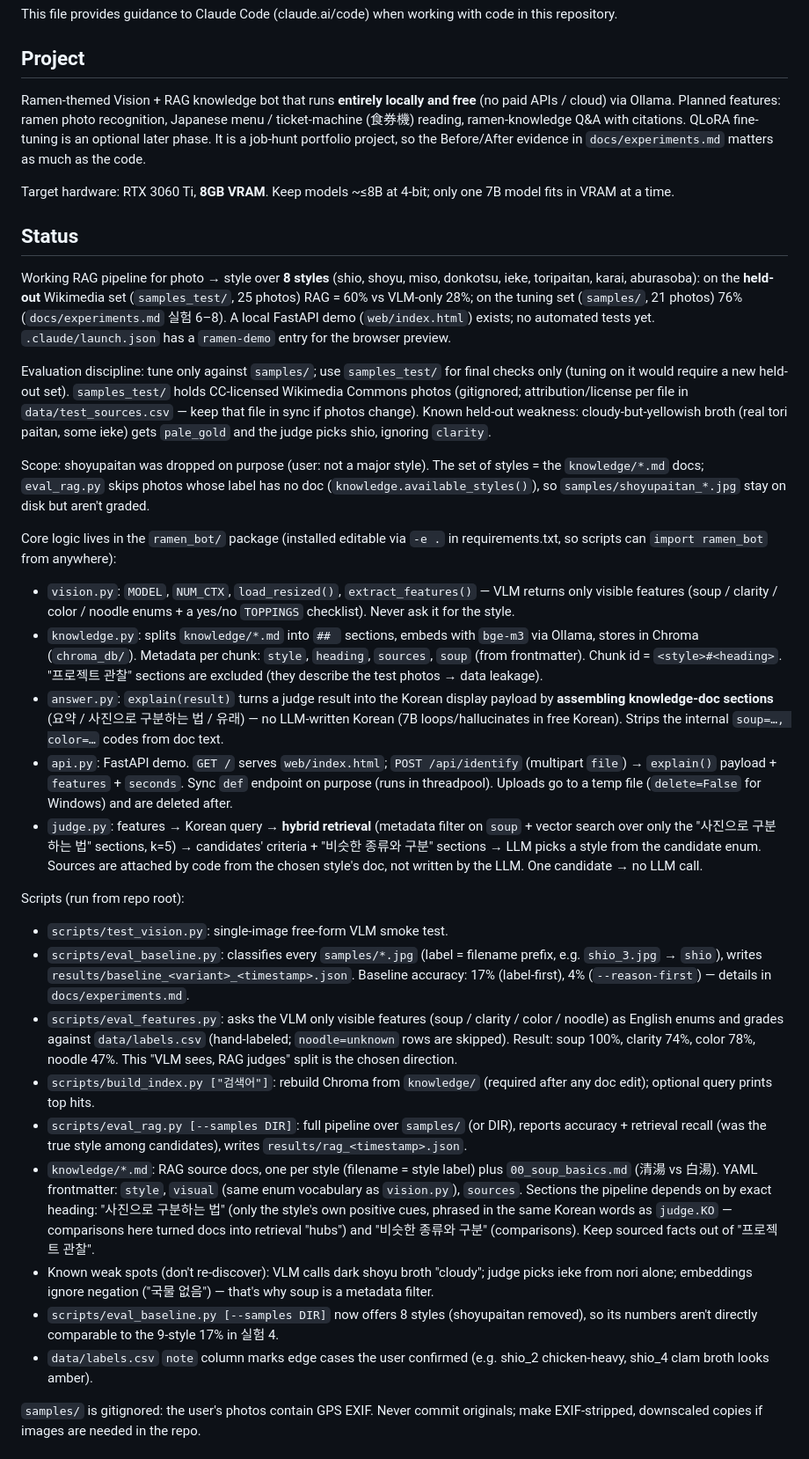
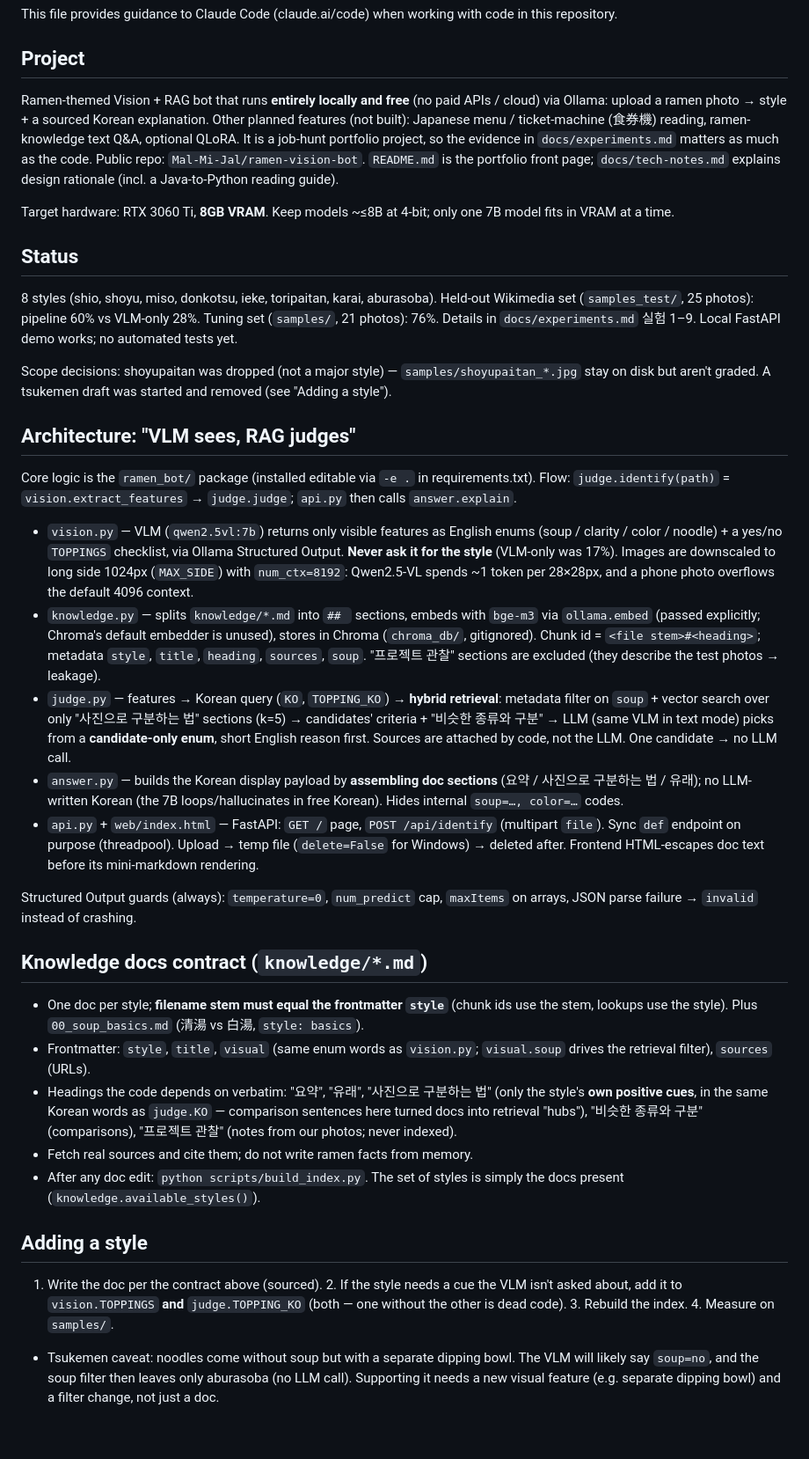
Before and after one commit to Mal-Mi-Jal/ramen-vision-bot, a Markdown page: CLAUDE.md, the part around one of its changes. Shown at 88% size. Rendered like a GitHub page; blank space fills up the shorter version.

```diff
--- a/CLAUDE.md
+++ b/CLAUDE.md
@@ -4,34 +4,38 @@ This file provides guidance to Claude Code (claude.ai/code) when working with co
 
 ## Project
 
-Ramen-themed Vision + RAG knowledge bot that runs **entirely locally and free** (no paid APIs / cloud) via Ollama. Planned features: ramen photo recognition, Japanese menu / ticket-machine (食券機) reading, ramen-knowledge Q&A with citations. QLoRA fine-tuning is an optional later phase. It is a job-hunt portfolio project, so the Before/After evidence in `docs/experiments.md` matters as much as the code.
+Ramen-themed Vision + RAG bot that runs **entirely locally and free** (no paid APIs / cloud) via Ollama: upload a ramen photo → style + a sourced Korean explanation. Other planned features (not built): Japanese menu / ticket-machine (食券機) reading, ramen-knowledge text Q&A, optional QLoRA. It is a job-hunt portfolio project, so the evidence in `docs/experiments.md` matters as much as the code. Public repo: `Mal-Mi-Jal/ramen-vision-bot`. `README.md` is the portfolio front page; `docs/tech-notes.md` explains design rationale (incl. a Java-to-Python reading guide).
 
 Target hardware: RTX 3060 Ti, **8GB VRAM**. Keep models ~≤8B at 4-bit; only one 7B model fits in VRAM at a time.
 
 ## Status
 
-Working RAG pipeline for photo → style over **8 styles** (shio, shoyu, miso, donkotsu, ieke, toripaitan, karai, aburasoba): on the **held-out** Wikimedia set (`samples_test/`, 25 photos) RAG = 60% vs VLM-only 28%; on the tuning set (`samples/`, 21 photos) 76% (`docs/experiments.md` 실험 6–8). A local FastAPI demo (`web/index.html`) exists; no automated tests yet. `.claude/launch.json` has a `ramen-demo` entry for the browser preview.
+8 styles (shio, shoyu, miso, donkotsu, ieke, toripaitan, karai, aburasoba). Held-out Wikimedia set (`samples_test/`, 25 photos): pipeline 60% vs VLM-only 28%. Tuning set (`samples/`, 21 photos): 76%. Details in `docs/experiments.md` 실험 1–9. Local FastAPI demo works; no automated tests yet.
 
-Evaluation discipline: tune only against `samples/`; use `samples_test/` for final checks only (tuning on it would require a new held-out set). `samples_test/` holds CC-licensed Wikimedia Commons photos (gitignored; attribution/license per file in `data/test_sources.csv` — keep that file in sync if photos change). Known held-out weakness: cloudy-but-yellowish broth (real tori paitan, some ieke) gets `pale_gold` and the judge picks shio, ignoring `clarity`.
+Scope decisions: shoyupaitan was dropped (not a major style) — `samples/shoyupaitan_*.jpg` stay on disk but aren't graded. A tsukemen draft was started and removed (see "Adding a style").
 
-Scope: shoyupaitan was dropped on purpose (user: not a major style). The set of styles = the `knowledge/*.md` docs; `eval_rag.py` skips photos whose label has no doc (`knowledge.available_styles()`), so `samples/shoyupaitan_*.jpg` stay on disk but aren't graded.
+## Architecture: "VLM sees, RAG judges"
 
-Core logic lives in the `ramen_bot/` package (installed editable via `-e .` in requirements.txt, so scripts can `import ramen_bot` from anywhere):
-- `vision.py`: `MODEL`, `NUM_CTX`, `load_resized()`, `extract_features()` — VLM returns only visible features (soup / clarity / color / noodle enums + a yes/no `TOPPINGS` checklist). Never ask it for the style.
-- `knowledge.py`: splits `knowledge/*.md` into `## ` sections, embeds with `bge-m3` via Ollama, stores in Chroma (`chroma_db/`). Metadata per chunk: `style`, `heading`, `sources`, `soup` (from frontmatter). Chunk id = `<style>#<heading>`. "프로젝트 관찰" sections are excluded (they describe the test photos → data leakage).
-- `answer.py`: `explain(result)` turns a judge result into the Korean display payload by **assembling knowledge-doc sections** (요약 / 사진으로 구분하는 법 / 유래) — no LLM-written Korean (7B loops/hallucinates in free Korean). Strips the internal `soup=…, color=…` codes from doc text.
-- `api.py`: FastAPI demo. `GET /` serves `web/index.html`; `POST /api/identify` (multipart `file`) → `explain()` payload + `features` + `seconds`. Sync `def` endpoint on purpose (runs in threadpool). Uploads go to a temp file (`delete=False` for Windows) and are deleted after.
-- `judge.py`: features → Korean query → **hybrid retrieval** (metadata filter on `soup` + vector search over only the "사진으로 구분하는 법" sections, k=5) → candidates' criteria + "비슷한 종류와 구분" sections → LLM picks a style from the candidate enum. Sources are attached by code from the chosen style's doc, not written by the LLM. One candidate → no LLM call.
+Core logic is the `ramen_bot/` package (installed editable via `-e .` in requirements.txt). Flow: `judge.identify(path)` = `vision.extract_features` → `judge.judge`; `api.py` then calls `answer.explain`.
 
-Scripts (run from repo root):
-- `scripts/test_vision.py`: single-image free-form VLM smoke test.
-- `scripts/eval_baseline.py`: classifies every `samples/*.jpg` (label = filename prefix, e.g. `shio_3.jpg` → `shio`), writes `results/baseline_<variant>_<timestamp>.json`. Baseline accuracy: 17% (label-first), 4% (`--reason-first`) — details in `docs/experiments.md`.
-- `scripts/eval_features.py`: asks the VLM only visible features (soup / clarity / color / noodle) as English enums and grades against `data/labels.csv` (hand-labeled; `noodle=unknown` rows are skipped). Result: soup 100%, clarity 74%, color 78%, noodle 47%. This "VLM sees, RAG judges" split is the chosen direction.
-- `scripts/build_index.py ["검색어"]`: rebuild Chroma from `knowledge/` (required after any doc edit); optional query prints top hits.
-- `scripts/eval_rag.py [--samples DIR]`: full pipeline over `samples/` (or DIR), reports accuracy + retrieval recall (was the true style among candidates), writes `results/rag_<timestamp>.json`.
-- `knowledge/*.md`: RAG source docs, one per style (filename = style label) plus `00_soup_basics.md` (清湯 vs 白湯). YAML frontmatter: `style`, `visual` (same enum vocabulary as `vision.py`), `sources`. Sections the pipeline depends on by exact heading: "사진으로 구분하는 법" (only the style's own positive cues, phrased in the same Korean words as `judge.KO` — comparisons here turned docs into retrieval "hubs") and "비슷한 종류와 구분" (comparisons). Keep sourced facts out of "프로젝트 관찰".
-- Known weak spots (don't re-discover): VLM calls dark shoyu broth "cloudy"; judge picks ieke from nori alone; embeddings ignore negation ("국물 없음") — that's why soup is a metadata filter.
-- `scripts/eval_baseline.py [--samples DIR]` now offers 8 styles (shoyupaitan removed), so its numbers aren't directly comparable to the 9-style 17% in 실험 4.
-- `data/labels.csv` `note` column marks edge cases the user confirmed (e.g. shio_2 chicken-heavy, shio_4 clam broth looks amber).
+- `vision.py` — VLM (`qwen2.5vl:7b`) returns only visible features as English enums (soup / clarity / color / noodle) + a yes/no `TOPPINGS` checklist, via Ollama Structured Output. **Never ask it for the style** (VLM-only was 17%). Images are downscaled to long side 1024px (`MAX_SIDE`) with `num_ctx=8192`: Qwen2.5-VL spends ~1 token per 28×28px, and a phone photo overflows the default 4096 context.
+- `knowledge.py` — splits `knowledge/*.md` into `## ` sections, embeds with `bge-m3` via `ollama.embed` (passed explicitly; Chroma's default embedder is unused), stores in Chroma (`chroma_db/`, gitignored). Chunk id = `<file stem>#<heading>`; metadata `style`, `title`, `heading`, `sources`, `soup`. "프로젝트 관찰" sections are excluded (they describe the test photos → leakage).
+- `judge.py` — features → Korean query (`KO`, `TOPPING_KO`) → **hybrid retrieval**: metadata filter on `soup` + vector search over only "사진으로 구분하는 법" sections (k=5) → candidates' criteria + "비슷한 종류와 구분" → LLM (same VLM in text mode) picks from a **candidate-only enum**, short English reason first. Sources are attached by code, not the LLM. One candidate → no LLM call.
+- `answer.py` — builds the Korean display payload by **assembling doc sections** (요약 / 사진으로 구분하는 법 / 유래); no LLM-written Korean (the 7B loops/hallucinates in free Korean). Hides internal `soup=…, color=…` codes.
+- `api.py` + `web/index.html` — FastAPI: `GET /` page, `POST /api/identify` (multipart `file`). Sync `def` endpoint on purpose (threadpool). Upload → temp file (`delete=False` for Windows) → deleted after. Frontend HTML-escapes doc text before its mini-markdown rendering.
 
-`samples/` is gitignored: the user's photos contain GPS EXIF. Never commit originals; make EXIF-stripped, downscaled copies if images are needed in the repo.
+Structured Output guards (always): `temperature=0`, `num_predict` cap, `maxItems` on arrays, JSON parse failure → `invalid` instead of crashing.
+
+## Knowledge docs contract (`knowledge/*.md`)
+
+- One doc per style; **filename stem must equal the frontmatter `style`** (chunk ids use the stem, lookups use the style). Plus `00_soup_basics.md` (清湯 vs 白湯, `style: basics`).
+- Frontmatter: `style`, `title`, `visual` (same enum words as `vision.py`; `visual.soup` drives the retrieval filter), `sources` (URLs).
+- Headings the code depends on verbatim: "요약", "유래", "사진으로 구분하는 법" (only the style's **own positive cues**, in the same Korean words as `judge.KO` — comparison sentences here turned docs into retrieval "hubs"), "비슷한 종류와 구분" (comparisons), "프로젝트 관찰" (notes from our photos; never indexed).
+- Fetch real sources and cite them; do not write ramen facts from memory.
+- After any doc edit: `python scripts/build_index.py`. The set of styles is simply the docs present (`knowledge.available_styles()`).
+
+## Adding a style
+
+1. Write the doc per the contract above (sourced). 2. If the style needs a cue the VLM isn't asked about, add it to `vision.TOPPINGS` **and** `judge.TOPPING_KO` (both — one without the other is dead code). 3. Rebuild the index. 4. Measure on `samples/`.
+- Tsukemen caveat: noodles come without soup but with a separate dipping bowl. The VLM will likely say `soup=no`, and the soup filter then leaves only aburasoba (no LLM call). Supporting it needs a new visual feature (e.g. separate dipping bowl) and a filter change, not just a doc.
+
```
Also changed, not shown: other parts of CLAUDE.md (+22 -17 lines).
